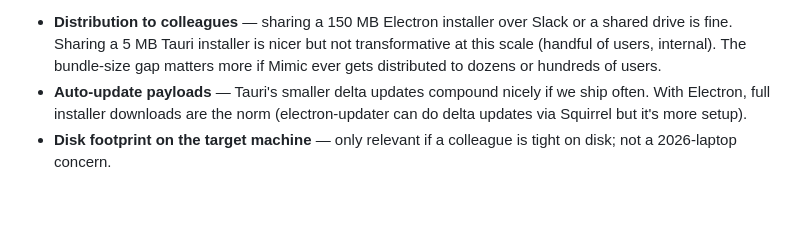
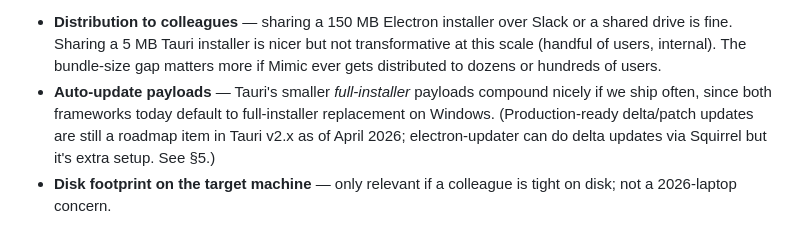
Before and after one commit to WillWint2104/Mimic, a Markdown page: docs/ARCHITECTURE.md, the part around the change. Rendered like a GitHub page; blank space fills up the shorter version.

Commit message:
docs: align §2 and §5 on Tauri delta-update status
Earlier fix added a dateline to §5 ('roadmap as of Tauri v2.x,
April 2026') but left a stale §2 bullet calling Tauri's delta updates a
current advantage. CodeRabbit caught the inconsistency. Reframe the §2
bullet around smaller full-installer payloads (which is the actual
present-day Tauri win) and cross-reference §5 for the delta-update
roadmap status.

```diff
--- a/docs/ARCHITECTURE.md
+++ b/docs/ARCHITECTURE.md
@@ -71,7 +71,7 @@ Numbers are approximate and reflect "hello world" baselines for a Windows instal
 For Mimic specifically:
 
 - **Distribution to colleagues** — sharing a 150 MB Electron installer over Slack or a shared drive is fine. Sharing a 5 MB Tauri installer is nicer but not transformative at this scale (handful of users, internal). The bundle-size gap matters more if Mimic ever gets distributed to dozens or hundreds of users.
-- **Auto-update payloads** — Tauri's smaller delta updates compound nicely if we ship often. With Electron, full installer downloads are the norm (electron-updater can do delta updates via Squirrel but it's more setup).
+- **Auto-update payloads** — Tauri's smaller *full-installer* payloads compound nicely if we ship often, since both frameworks today default to full-installer replacement on Windows. (Production-ready delta/patch updates are still a roadmap item in Tauri v2.x as of April 2026; electron-updater can do delta updates via Squirrel but it's extra setup. See §5.)
 - **Disk footprint on the target machine** — only relevant if a colleague is tight on disk; not a 2026-laptop concern.
 
 **Net:** Tauri wins on size by ~15×. The win is real but only meaningful at distribution scale Mimic isn't operating at yet.
```
